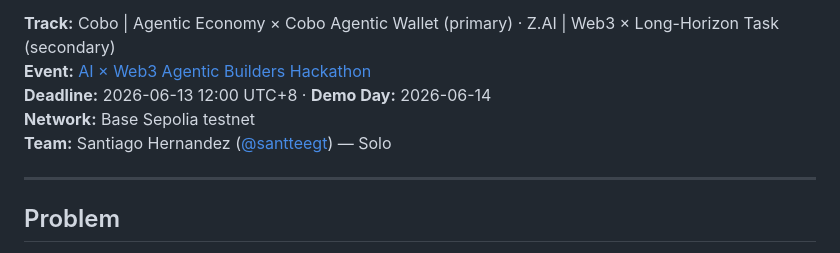
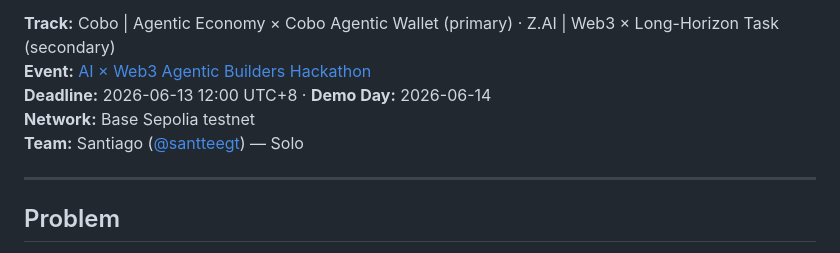
Before and after one commit to santteegt/ai-web3-school-cohort-0, a Markdown page: hackathon/guild-os/README.md, the part around the change. Drawn GitHub-style.

```diff
--- a/hackathon/guild-os/README.md
+++ b/hackathon/guild-os/README.md
@@ -6,7 +6,7 @@
 **Event:** [AI × Web3 Agentic Builders Hackathon](https://casualhackathon.com/hackathons/cmpsjubkg0003p80kxuzrdyjy)
 **Deadline:** 2026-06-13 12:00 UTC+8 · **Demo Day:** 2026-06-14
 **Network:** Base Sepolia testnet
-**Team:** Santiago Hernandez ([@santteegt](https://github.com/santteegt)) — Solo
+**Team:** Santiago ([@santteegt](https://github.com/santteegt)) — Solo
 
 ---
 
```
Also changed, not shown: submissions/Week3-PoW.md (+1 -1 lines).
